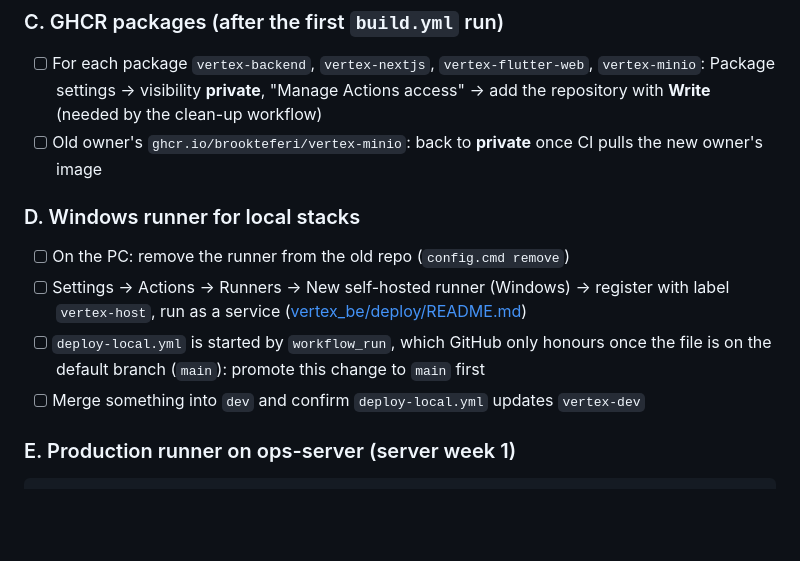
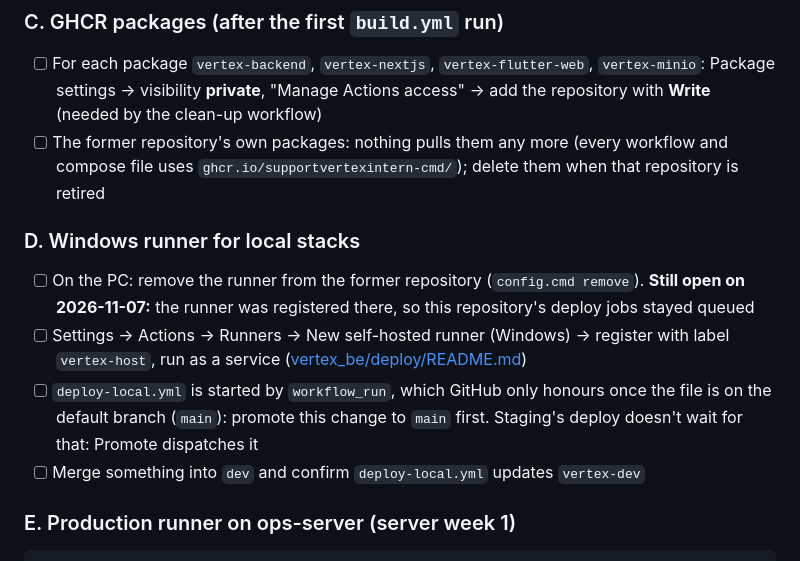
Before and after one commit to supportvertexintern-cmd/Vertex, a Markdown page: docs/CI-CD-SETUP.md, the part around the change. Rendered like a GitHub page; blank space fills up the shorter version.

Commit message:
docs: no links or names pointing at the repository's former home

```diff
--- a/docs/CI-CD-SETUP.md
+++ b/docs/CI-CD-SETUP.md
@@ -48,12 +48,12 @@ Merged into the existing workflows rather than replacing them:
 
 ### C. GHCR packages (after the first `build.yml` run)
 - [ ] For each package `vertex-backend`, `vertex-nextjs`, `vertex-flutter-web`, `vertex-minio`: Package settings → visibility **private**, "Manage Actions access" → add the repository with **Write** (needed by the clean-up workflow)
-- [ ] Old owner's `ghcr.io/brookteferi/vertex-minio`: back to **private** once CI pulls the new owner's image
+- [ ] The former repository's own packages: nothing pulls them any more (every workflow and compose file uses `ghcr.io/supportvertexintern-cmd/`); delete them when that repository is retired
 
 ### D. Windows runner for local stacks
-- [ ] On the PC: remove the runner from the old repo (`config.cmd remove`)
+- [ ] On the PC: remove the runner from the former repository (`config.cmd remove`). **Still open on 2026-11-07:** the runner was registered there, so this repository's deploy jobs stayed queued
 - [ ] Settings → Actions → Runners → New self-hosted runner (Windows) → register with label `vertex-host`, run as a service ([vertex_be/deploy/README.md](../vertex_be/deploy/README.md))
-- [ ] `deploy-local.yml` is started by `workflow_run`, which GitHub only honours once the file is on the default branch (`main`): promote this change to `main` first
+- [ ] `deploy-local.yml` is started by `workflow_run`, which GitHub only honours once the file is on the default branch (`main`): promote this change to `main` first. Staging's deploy doesn't wait for that: Promote dispatches it
 - [ ] Merge something into `dev` and confirm `deploy-local.yml` updates `vertex-dev`
 
 ### E. Production runner on ops-server (server week 1)
```
Also changed, not shown: docs/security/release-checklist.md (+5 -2 lines), vertex_be/deploy/README.md (+1 -1 lines).
